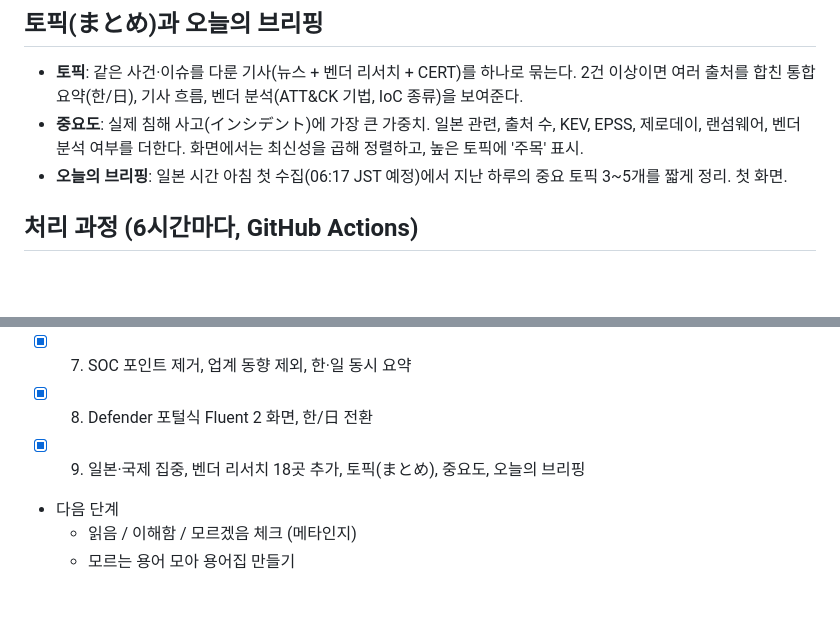
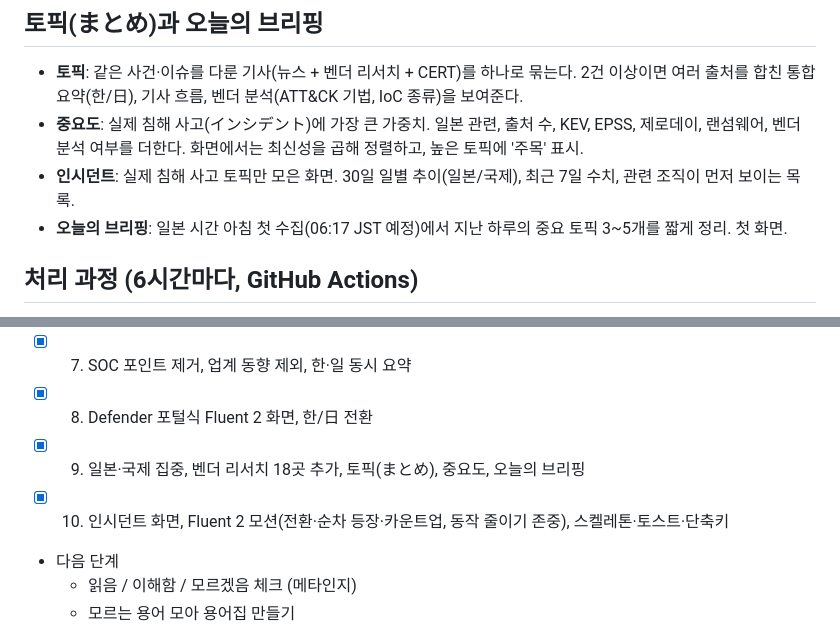
Before and after one commit to cattaxevasion/security-glance, a Markdown page: PLAN.md, 2 parts joined by grey strips. GitHub-like rendering; blank space fills up the shorter version.

```diff
--- a/PLAN.md
+++ b/PLAN.md
@@ -38,6 +38,7 @@ LLM이 자유롭게 만들지 않고 정해진 목록에서만 고른다.
 
 - **토픽**: 같은 사건·이슈를 다룬 기사(뉴스 + 벤더 리서치 + CERT)를 하나로 묶는다. 2건 이상이면 여러 출처를 합친 통합 요약(한/日), 기사 흐름, 벤더 분석(ATT&CK 기법, IoC 종류)을 보여준다.
 - **중요도**: 실제 침해 사고(インシデント)에 가장 큰 가중치. 일본 관련, 출처 수, KEV, EPSS, 제로데이, 랜섬웨어, 벤더 분석 여부를 더한다. 화면에서는 최신성을 곱해 정렬하고, 높은 토픽에 '주목' 표시.
+- **인시던트**: 실제 침해 사고 토픽만 모은 화면. 30일 일별 추이(일본/국제), 최근 7일 수치, 관련 조직이 먼저 보이는 목록.
 - **오늘의 브리핑**: 일본 시간 아침 첫 수집(06:17 JST 예정)에서 지난 하루의 중요 토픽 3~5개를 짧게 정리. 첫 화면.
 
 ## 처리 과정 (6시간마다, GitHub Actions)
@@ -66,6 +67,7 @@ LLM이 자유롭게 만들지 않고 정해진 목록에서만 고른다.
 - [x] 7. SOC 포인트 제거, 업계 동향 제외, 한·일 동시 요약
 - [x] 8. Defender 포털식 Fluent 2 화면, 한/日 전환
 - [x] 9. 일본·국제 집중, 벤더 리서치 18곳 추가, 토픽(まとめ), 중요도, 오늘의 브리핑
+- [x] 10. 인시던트 화면, Fluent 2 모션(전환·순차 등장·카운트업, 동작 줄이기 존중), 스켈레톤·토스트·단축키
 - 다음 단계
   - 읽음 / 이해함 / 모르겠음 체크 (메타인지)
   - 모르는 용어 모아 용어집 만들기
```
Also changed, not shown: README.md (+2 -1 lines).
